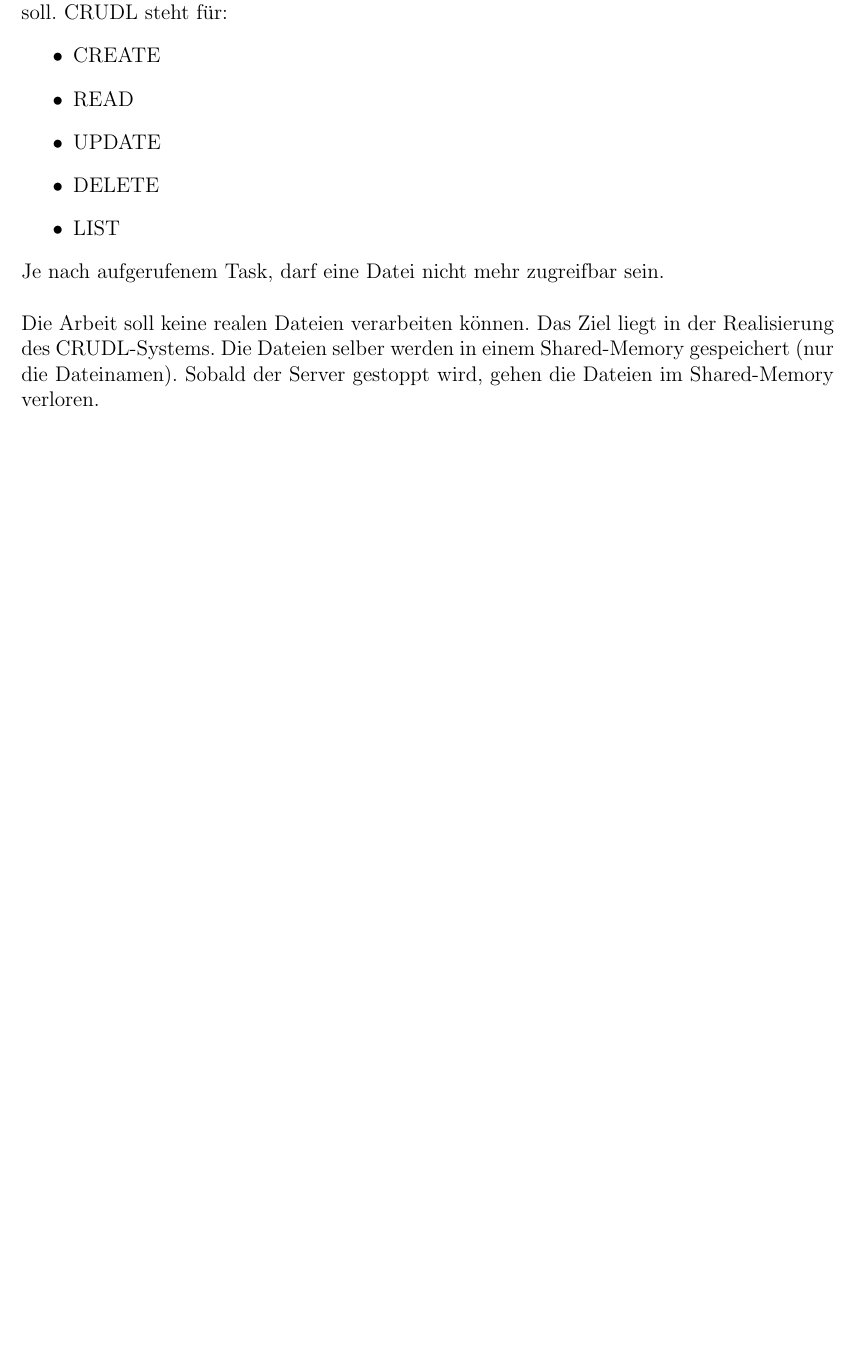
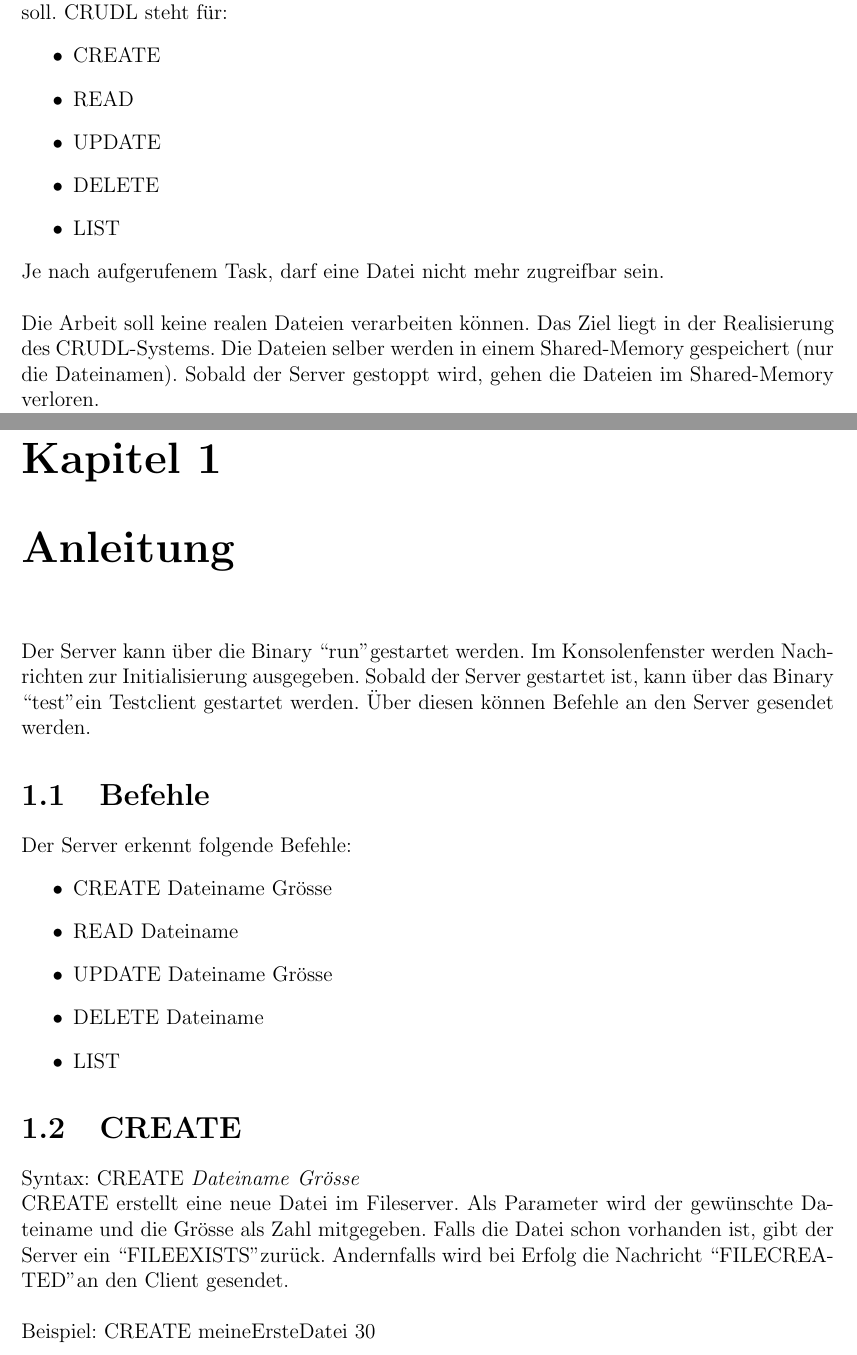
Before and after one commit to spitzbueb/conc_programming, a LaTeX document (doc/Sem_Concurrent_Programmins_Philipp_Schalcher.tex): part of page 5 of 10 before the commit and two parts of pages 5 and 6 of 12 after it, the two joined at a grey line, cut so that both start at the same text, the shorter picture padded with empty space. Compiled offline with pdfLaTeX.

Commit message:
Dokumentation ergänzt

```diff
--- a/doc/Sem_Concurrent_Programmins_Philipp_Schalcher.tex
+++ b/doc/Sem_Concurrent_Programmins_Philipp_Schalcher.tex
@@ -39,4 +39,21 @@ Je nach aufgerufenem Task, darf eine Datei nicht mehr zugreifbar sein.
 \\
 \\
 Die Arbeit soll keine realen Dateien verarbeiten können. Das Ziel liegt in der Realisierung des CRUDL-Systems. Die Dateien selber werden in einem Shared-Memory gespeichert (nur die Dateinamen). Sobald der Server gestoppt wird, gehen die Dateien im Shared-Memory verloren.
-\chapter*{Ausgangslage}
+\chapter{Anleitung}
+Der Server kann über die Binary \textquotedblleft run\textquotedblright gestartet werden. Im Konsolenfenster werden Nachrichten zur Initialisierung ausgegeben. Sobald der Server gestartet ist, kann über das Binary \textquotedblleft test\textquotedblright ein Testclient gestartet werden. Über diesen können Befehle an den Server gesendet werden.
+\section{Befehle}
+Der Server erkennt folgende Befehle:
+\begin{itemize}
+	\item CREATE Dateiname Grösse
+	\item READ Dateiname
+	\item UPDATE Dateiname Grösse
+	\item DELETE Dateiname
+	\item LIST
+\end{itemize}
+
+\section{CREATE}
+Syntax: CREATE \textit{Dateiname} \textit{Grösse} \\
+CREATE erstellt eine neue Datei im Fileserver. Als Parameter wird der gewünschte Dateiname und die Grösse als Zahl mitgegeben. Falls die Datei schon vorhanden ist, gibt der Server ein \textquotedblleft FILEEXISTS\textquotedblright zurück. Andernfalls wird bei Erfolg die Nachricht \textquotedblleft FILECREATED\textquotedblright an den Client gesendet.\\
+\\
+Beispiel: CREATE meineErsteDatei 30
+\section{READ}
```
Also changed, not shown: doc/Sem_Concurrent_Programmins_Philipp_Schalcher.pdf, doc/Sem_Concurrent_Programmins_Philipp_Schalcher.tex (26 more changed lines), 5 other files.
